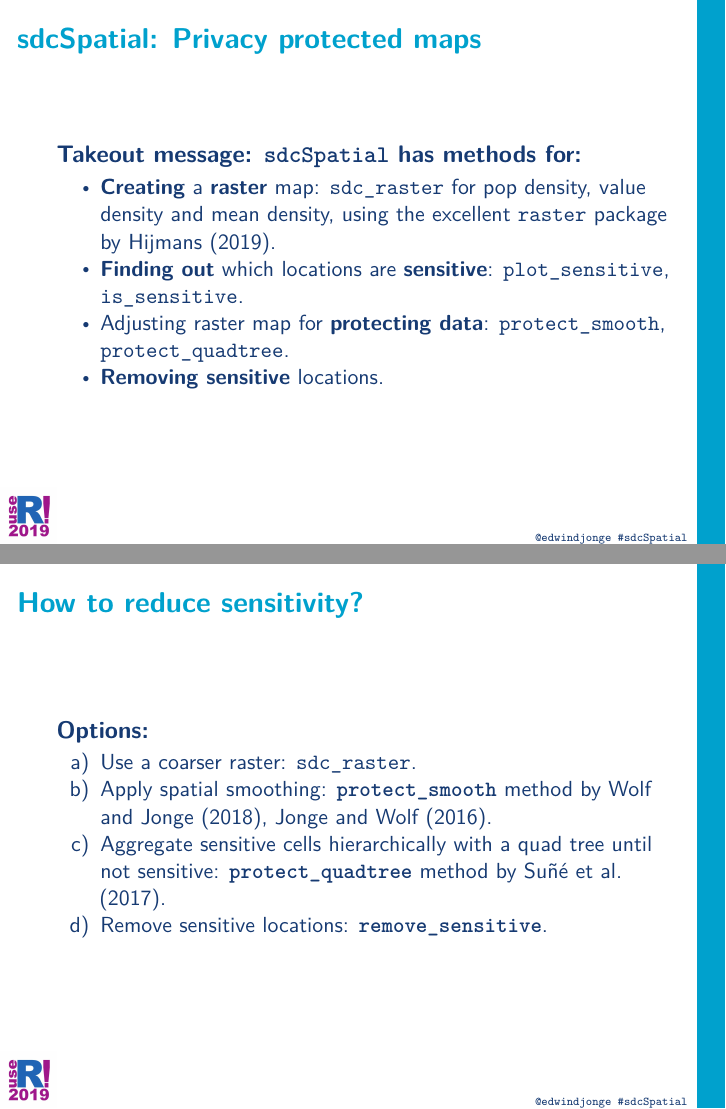
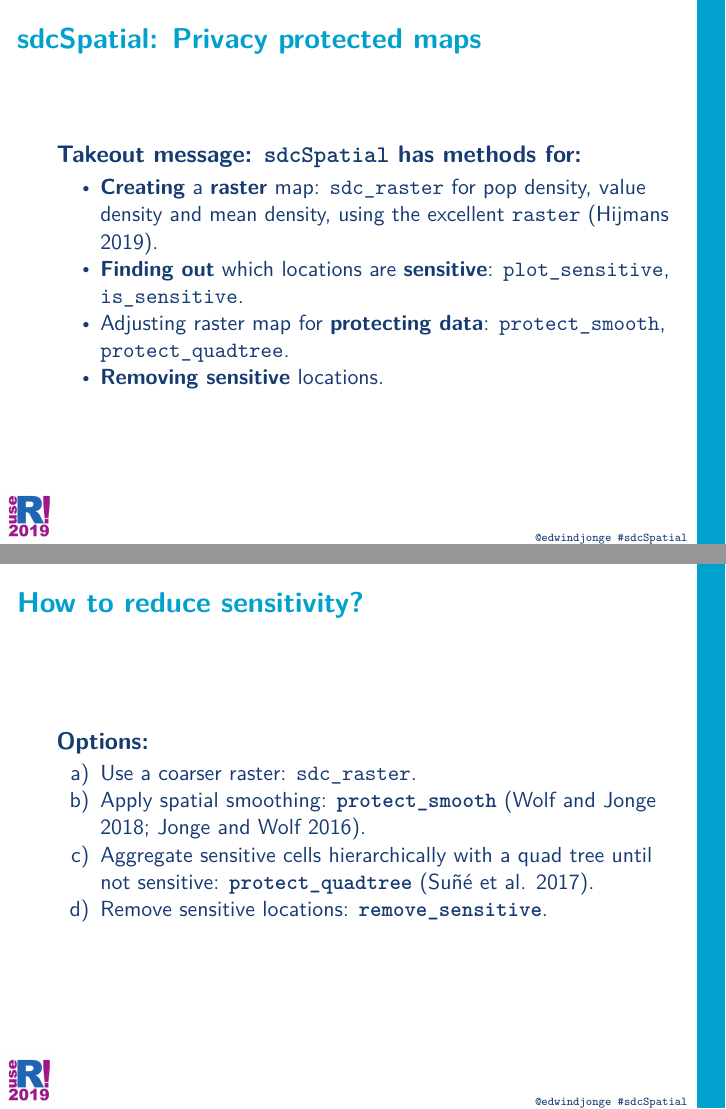
Before and after one commit to edwindj/sdcSpatial, an R Markdown document (useR2019/presentation.Rmd): pages 3 and 12 of 21, joined at a grey line. The pictures show the output file useR2019/presentation.pdf that the author committed with the source.

Commit message:
tweaking

```diff
--- a/useR2019/presentation.Rmd
+++ b/useR2019/presentation.Rmd
@@ -24,7 +24,7 @@ knitr::include_graphics("fig/privacy.jpg")
 ### Takeout message: `sdcSpatial` has methods for:
 
 - **Creating** a **raster** map: `sdc_raster` for pop density, value density and mean
-density, using the excellent `raster` package by @Hijmans2019.
+density, using the excellent `raster` [@Hijmans2019].
 - **Finding out** which locations are **sensitive**: `plot_sensitive`, `is_sensitive`.
 - Adjusting raster map for **protecting data**: `protect_smooth`, `protect_quadtree`.
 - **Removing sensitive** locations.
@@ -150,11 +150,10 @@ plot(unemployed, "mean")
 ### Options:
 
 a) Use a coarser raster: `sdc_raster`.
-b) Apply spatial smoothing: **`protect_smooth`** method by @WolfJonge2018, @JongeWolf2016.
+b) Apply spatial smoothing: **`protect_smooth`** [@WolfJonge2018; @JongeWolf2016].
 c) Aggregate sensitive cells hierarchically with a quad tree until not
-sensitive: **`protect_quadtree`** method by @Sune2017.
+sensitive: **`protect_quadtree`** [@Sune2017].
 d) Remove sensitive locations: **`remove_sensitive`**.
-
 
 ## Option: coarser raster
 
```
Also changed, not shown: data-raw/simulate.R (deleted, +0 -10 lines), useR2019/presentation.pdf, 1 other file.
